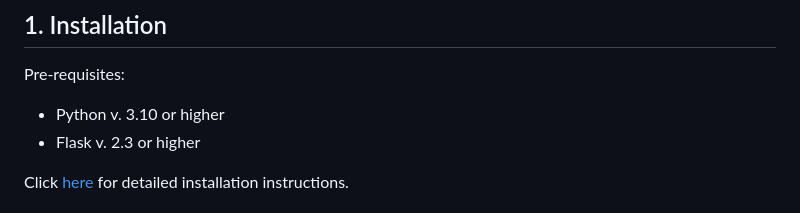
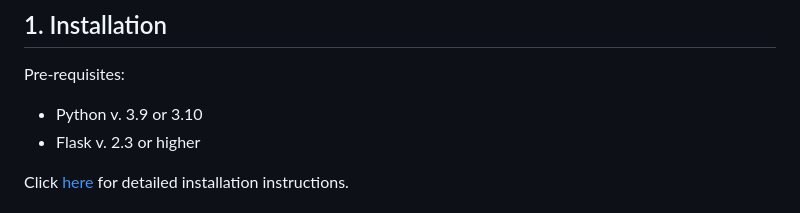
Before and after one commit to eu-digital-identity-wallet/eudi-srv-web-issuing-eudiw-py, a Markdown page: README.md, the part around the change. Rendered like a GitHub page.

Commit message:
Update python version

```diff
--- a/README.md
+++ b/README.md
@@ -78,7 +78,7 @@ The released software is a initial development release version:
 
 Pre-requisites:
 
-+ Python v. 3.10 or higher
++ Python v. 3.9 or 3.10
 + Flask v. 2.3 or higher
 
 Click [here](install.md) for detailed installation instructions.
```
